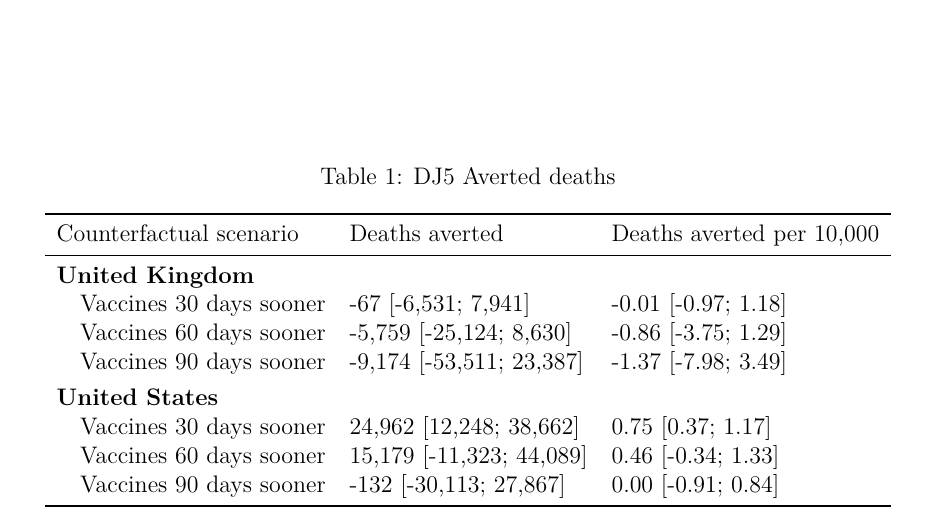
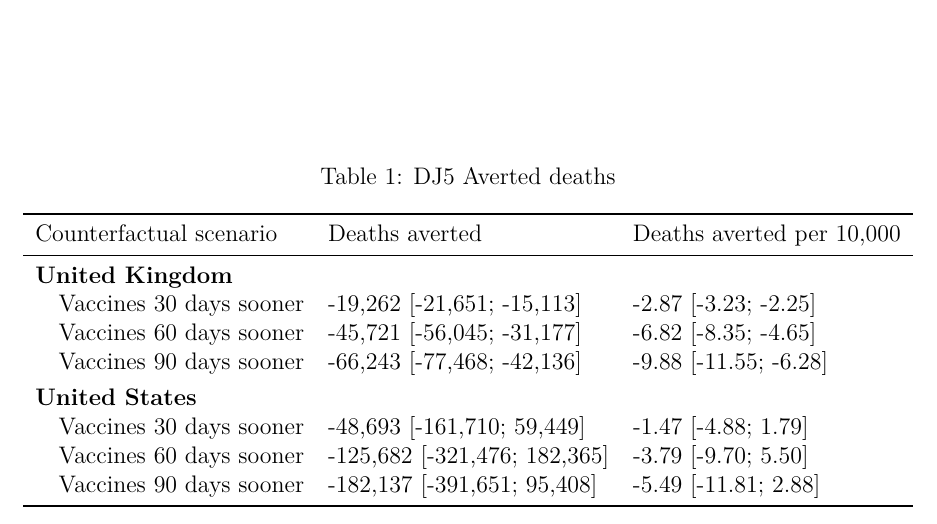
Before and after one commit to wwiecek/covid-vaccine-timeline, a LaTeX document (docs/plots_report.tex): part of page 1 of 2, cut so that both start at the same text. Compiled offline with pdfLaTeX.

Commit message:
new reports

```diff
--- a/docs/plots_report.tex
+++ b/docs/plots_report.tex
@@ -101,14 +101,14 @@ Counterfactual scenario & Deaths averted & Deaths averted per 10,000\\
 \midrule
 \addlinespace[0.3em]
 \multicolumn{3}{l}{\textbf{United Kingdom}}\\
-\hspace{1em}Vaccines 30 days sooner & -67 [-6,531; 7,941] & -0.01 [-0.97; 1.18]\\
-\hspace{1em}Vaccines 60 days sooner & -5,759 [-25,124; 8,630] & -0.86 [-3.75; 1.29]\\
-\hspace{1em}Vaccines 90 days sooner & -9,174 [-53,511; 23,387] & -1.37 [-7.98; 3.49]\\
+\hspace{1em}Vaccines 30 days sooner & -19,262 [-21,651; -15,113] & -2.87 [-3.23; -2.25]\\
+\hspace{1em}Vaccines 60 days sooner & -45,721 [-56,045; -31,177] & -6.82 [-8.35; -4.65]\\
+\hspace{1em}Vaccines 90 days sooner & -66,243 [-77,468; -42,136] & -9.88 [-11.55; -6.28]\\
 \addlinespace[0.3em]
 \multicolumn{3}{l}{\textbf{United States}}\\
-\hspace{1em}Vaccines 30 days sooner & 24,962 [12,248; 38,662] & 0.75 [0.37; 1.17]\\
-\hspace{1em}Vaccines 60 days sooner & 15,179 [-11,323; 44,089] & 0.46 [-0.34; 1.33]\\
-\hspace{1em}Vaccines 90 days sooner & -132 [-30,113; 27,867] & 0.00 [-0.91; 0.84]\\
+\hspace{1em}Vaccines 30 days sooner & -48,693 [-161,710; 59,449] & -1.47 [-4.88; 1.79]\\
+\hspace{1em}Vaccines 60 days sooner & -125,682 [-321,476; 182,365] & -3.79 [-9.70; 5.50]\\
+\hspace{1em}Vaccines 90 days sooner & -182,137 [-391,651; 95,408] & -5.49 [-11.81; 2.88]\\
 \bottomrule
 \end{tabular}
 \end{table}
```
Also changed, not shown: docs/plots_report.pdf, docs/plots_report_files/figure-latex/cumul-vacc-cfacts-1.pdf, docs/plots_report_files/figure-latex/deaths-averted-plot-1.pdf, docs/plots_report_files/figure-latex/prod-assumptions-1.pdf, docs/plots_report_files/figure-latex/prod-cap-1.pdf, docs/plots_report_files/figure-latex/prod-cap-2.pdf.
